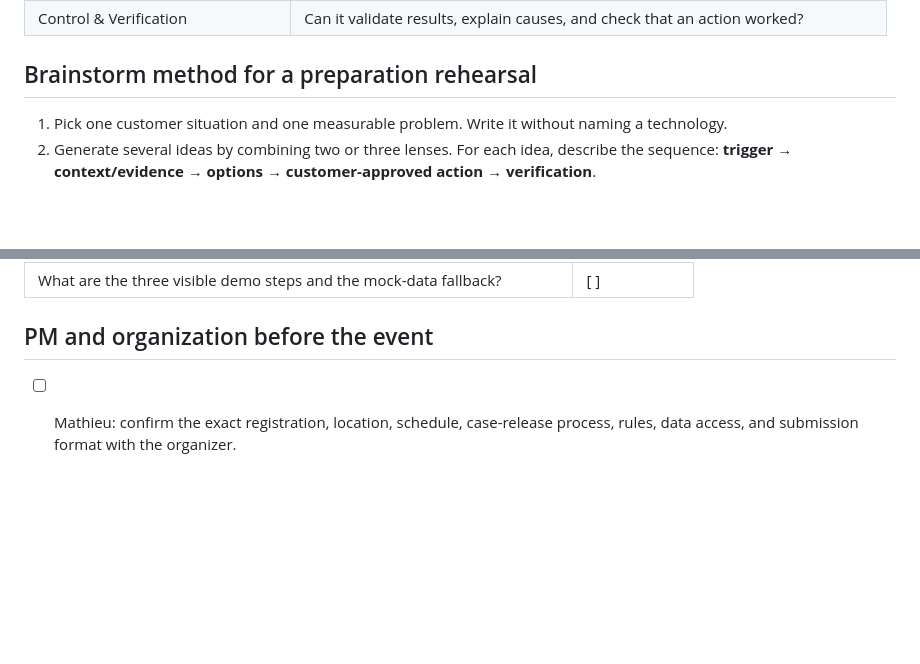
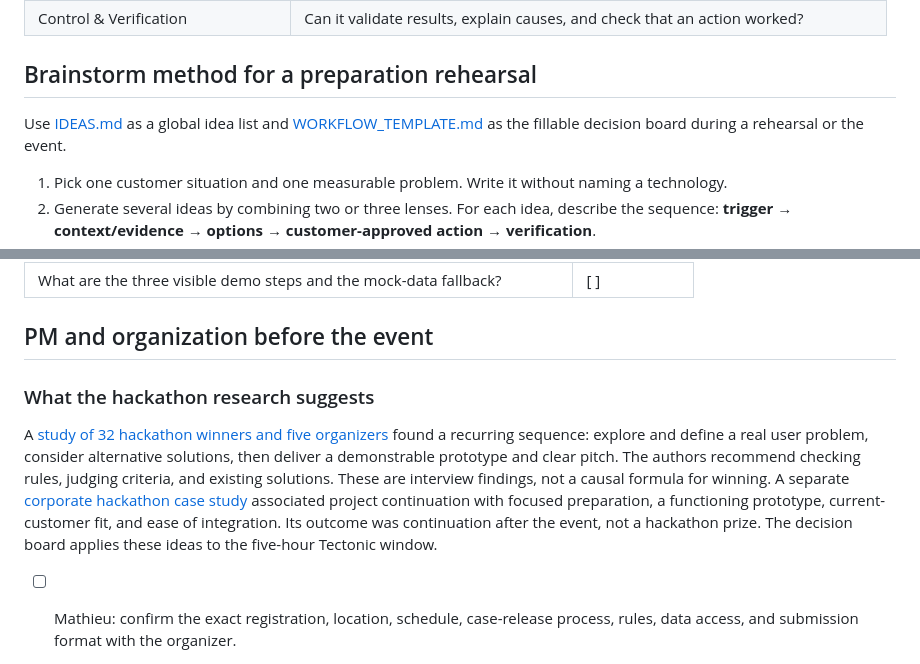
Before and after one commit to 541l0r/tectonic2026, a Markdown page: PREPARATION.md, 2 parts joined by grey strips. Drawn GitHub-style; blank space fills up the shorter version.

Commit message:
Add hackathon ideas and brief-to-demo workflow

```diff
--- a/PREPARATION.md
+++ b/PREPARATION.md
@@ -50,6 +50,8 @@ These are ways to generate and assess ideas, not ten separate features to build.
 
 ## Brainstorm method for a preparation rehearsal
 
+Use [IDEAS.md](IDEAS.md) as a global idea list and [WORKFLOW_TEMPLATE.md](WORKFLOW_TEMPLATE.md) as the fillable decision board during a rehearsal or the event.
+
 1. Pick one customer situation and one measurable problem. Write it without naming a technology.
 2. Generate several ideas by combining two or three lenses. For each idea, describe the sequence: **trigger → context/evidence → options → customer-approved action → verification**.
 3. Fill in one idea card per candidate. Reject ideas that only add a response or UI feature without changing the customer's outcome.
@@ -72,6 +74,10 @@ These are ways to generate and assess ideas, not ten separate features to build.
 
 ## PM and organization before the event
 
+### What the hackathon research suggests
+
+A [study of 32 hackathon winners and five organizers](https://arxiv.org/html/2206.04744v1) found a recurring sequence: explore and define a real user problem, consider alternative solutions, then deliver a demonstrable prototype and clear pitch. The authors recommend checking rules, judging criteria, and existing solutions. These are interview findings, not a causal formula for winning. A separate [corporate hackathon case study](https://research.tue.nl/en/publications/utilizing-hackathons-to-foster-sustainable-product-innovation-the/) associated project continuation with focused preparation, a functioning prototype, current-customer fit, and ease of integration. Its outcome was continuation after the event, not a hackathon prize. The decision board applies these ideas to the five-hour Tectonic window.
+
 - [ ] Mathieu: confirm the exact registration, location, schedule, case-release process, rules, data access, and submission format with the organizer.
 - [ ] Mathieu, Diana, and Damiens: each clone the GitHub repository, run the demo, and push a small branch. Use the direct branch merge workflow in [COMMAND.md](COMMAND.md).
 - [ ] Damiens: prepare one mock tool and one small retrieval dataset so a candidate can demonstrate context, evidence, and action without waiting for live systems.
```
